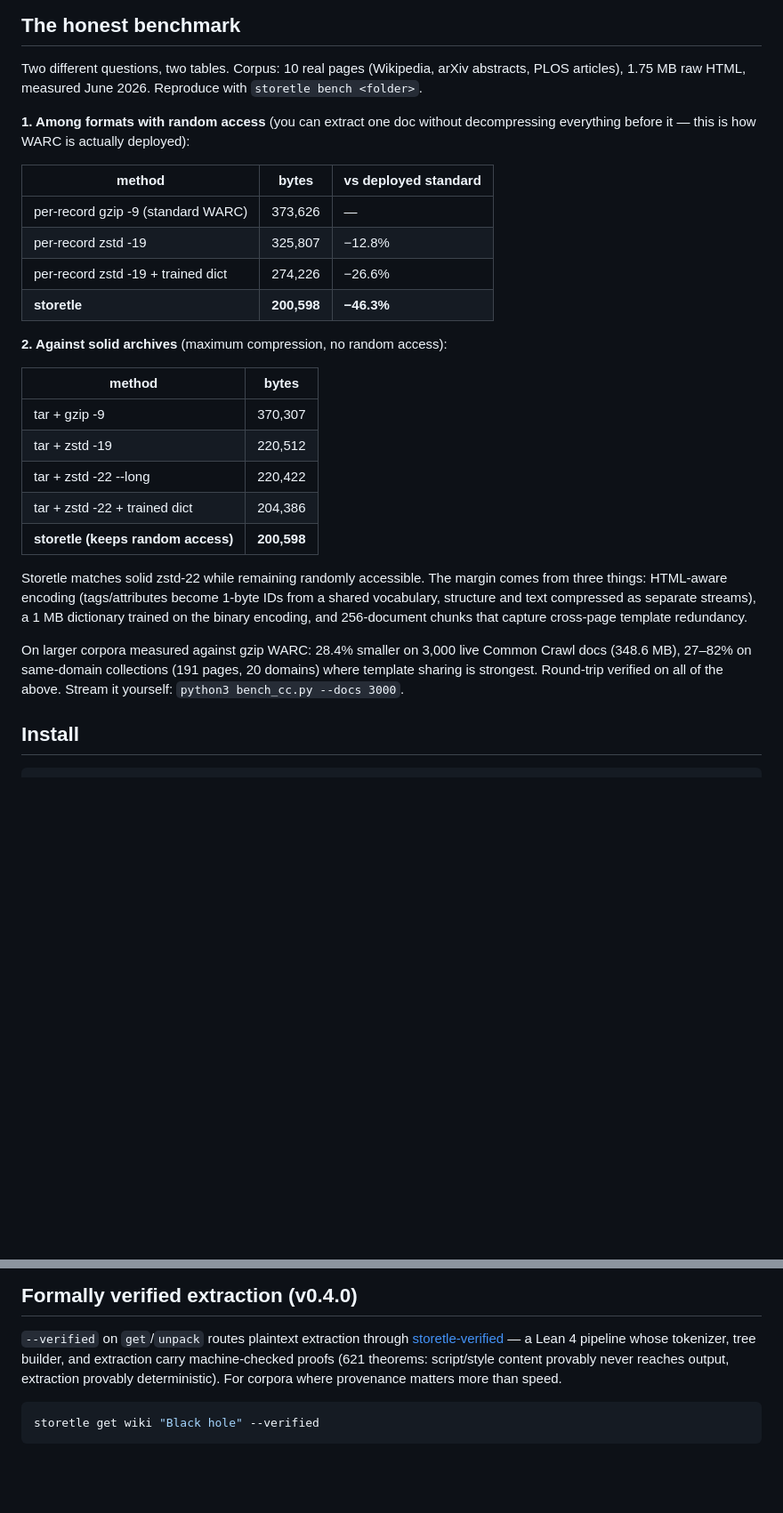
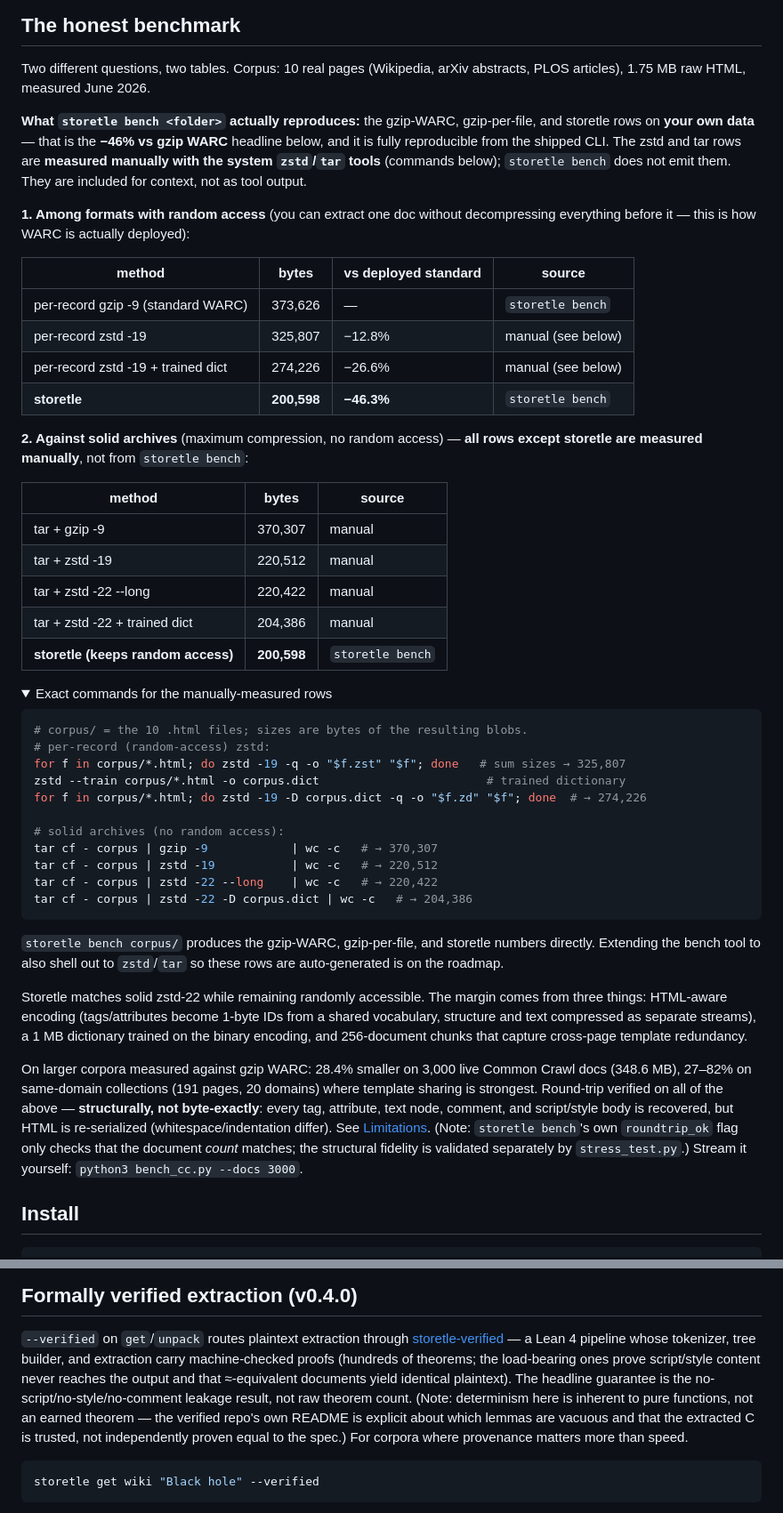
Before and after one commit to adventurelands/storetle, a Markdown page: README.md, 2 parts joined by grey strips. Shown at 89% size. GitHub-like rendering; folded sections open; blank space fills up the shorter version.

Commit message:
Make benchmark claims reproducible: tag manual zstd rows, scope round-trip as structural, correct theorem-count blurb

````diff
--- a/README.md
+++ b/README.md
@@ -16,27 +16,56 @@ pip: storetle (Python, read/write)  ·  rust/: storetle-rs (Rust, read)  ·  web
 
 Two different questions, two tables. Corpus: 10 real pages (Wikipedia,
 arXiv abstracts, PLOS articles), 1.75 MB raw HTML, measured June 2026.
-Reproduce with `storetle bench <folder>`.
+
+**What `storetle bench <folder>` actually reproduces:** the gzip-WARC,
+gzip-per-file, and storetle rows on **your own data** — that is the
+**−46% vs gzip WARC** headline below, and it is fully reproducible from
+the shipped CLI. The zstd and tar rows are **measured manually with the
+system `zstd`/`tar` tools** (commands below); `storetle bench` does not
+emit them. They are included for context, not as tool output.
 
 **1. Among formats with random access** (you can extract one doc without
 decompressing everything before it — this is how WARC is actually deployed):
 
-| method | bytes | vs deployed standard |
+| method | bytes | vs deployed standard | source |
+|---|---|---|---|
+| per-record gzip -9 (standard WARC) | 373,626 | — | `storetle bench` |
+| per-record zstd -19 | 325,807 | −12.8% | manual (see below) |
+| per-record zstd -19 + trained dict | 274,226 | −26.6% | manual (see below) |
+| **storetle** | **200,598** | **−46.3%** | `storetle bench` |
+
+**2. Against solid archives** (maximum compression, no random access) —
+**all rows except storetle are measured manually**, not from `storetle bench`:
+
+| method | bytes | source |
 |---|---|---|
-| per-record gzip -9 (standard WARC) | 373,626 | — |
-| per-record zstd -19 | 325,807 | −12.8% |
-| per-record zstd -19 + trained dict | 274,226 | −26.6% |
-| **storetle** | **200,598** | **−46.3%** |
+| tar + gzip -9 | 370,307 | manual |
+| tar + zstd -19 | 220,512 | manual |
+| tar + zstd -22 --long | 220,422 | manual |
+| tar + zstd -22 + trained dict | 204,386 | manual |
+| **storetle (keeps random access)** | **200,598** | `storetle bench` |
 
-**2. Against solid archives** (maximum compression, no random access):
+<details>
+<summary>Exact commands for the manually-measured rows</summary>
 
-| method | bytes |
-|---|---|
-| tar + gzip -9 | 370,307 |
-| tar + zstd -19 | 220,512 |
-| tar + zstd -22 --long | 220,422 |
-| tar + zstd -22 + trained dict | 204,386 |
-| **storetle (keeps random access)** | **200,598** |
+```bash
+# corpus/ = the 10 .html files; sizes are bytes of the resulting blobs.
+# per-record (random-access) zstd:
+for f in corpus/*.html; do zstd -19 -q -o "$f.zst" "$f"; done   # sum sizes → 325,807
+zstd --train corpus/*.html -o corpus.dict                        # trained dictionary
+for f in corpus/*.html; do zstd -19 -D corpus.dict -q -o "$f.zd" "$f"; done  # → 274,226
+
+# solid archives (no random access):
+tar cf - corpus | gzip -9            | wc -c   # → 370,307
+tar cf - corpus | zstd -19           | wc -c   # → 220,512
+tar cf - corpus | zstd -22 --long    | wc -c   # → 220,422
+tar cf - corpus | zstd -22 -D corpus.dict | wc -c   # → 204,386
+```
+
+`storetle bench corpus/` produces the gzip-WARC, gzip-per-file, and
+storetle numbers directly. Extending the bench tool to also shell out to
+`zstd`/`tar` so these rows are auto-generated is on the roadmap.
+</details>
 
 Storetle matches solid zstd-22 while remaining randomly accessible. The
 margin comes from three things: HTML-aware encoding (tags/attributes become
@@ -47,7 +76,13 @@ separate streams), a 1 MB dictionary trained on the binary encoding, and
 On larger corpora measured against gzip WARC: 28.4% smaller on 3,000 live
 Common Crawl docs (348.6 MB), 27–82% on same-domain collections (191 pages,
 20 domains) where template sharing is strongest. Round-trip verified on all
-of the above. Stream it yourself: `python3 bench_cc.py --docs 3000`.
+of the above — **structurally, not byte-exactly**: every tag, attribute,
+text node, comment, and script/style body is recovered, but HTML is
+re-serialized (whitespace/indentation differ). See
+[Limitations](#limitations--read-these). (Note: `storetle bench`'s own
+`roundtrip_ok` flag only checks that the document *count* matches; the
+structural fidelity is validated separately by `stress_test.py`.) Stream it
+yourself: `python3 bench_cc.py --docs 3000`.
 
 ## Install
 
@@ -123,9 +158,14 @@ of readable text.
 `--verified` on `get`/`unpack` routes plaintext extraction through
 [storetle-verified](https://github.com/adventurelands) — a Lean 4 pipeline
 whose tokenizer, tree builder, and extraction carry machine-checked proofs
-(621 theorems: script/style content provably never reaches output,
-extraction provably deterministic). For corpora where provenance matters
-more than speed.
+(hundreds of theorems; the load-bearing ones prove script/style content
+never reaches the output and that ≈-equivalent documents yield identical
+plaintext). The headline guarantee is the no-script/no-style/no-comment
+leakage result, not raw theorem count. (Note: determinism here is inherent
+to pure functions, not an earned theorem — the verified repo's own README is
+explicit about which lemmas are vacuous and that the extracted C is trusted,
+not independently proven equal to the spec.) For corpora where provenance
+matters more than speed.
 
 ```bash
 storetle get wiki "Black hole" --verified
````
